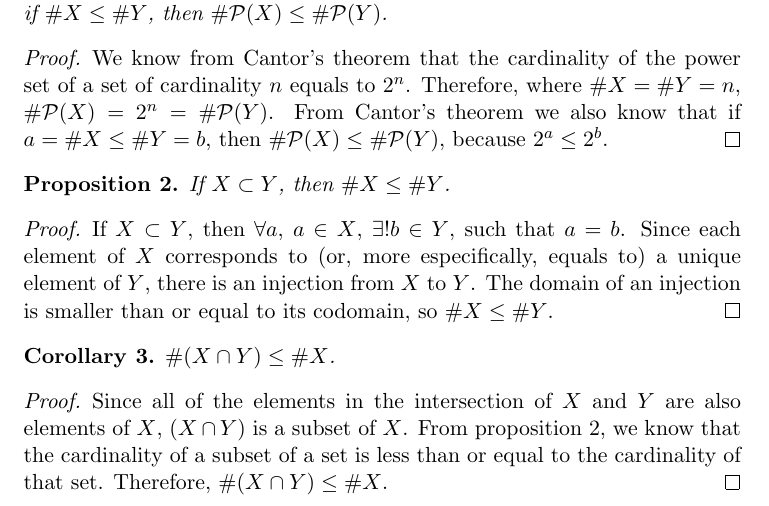
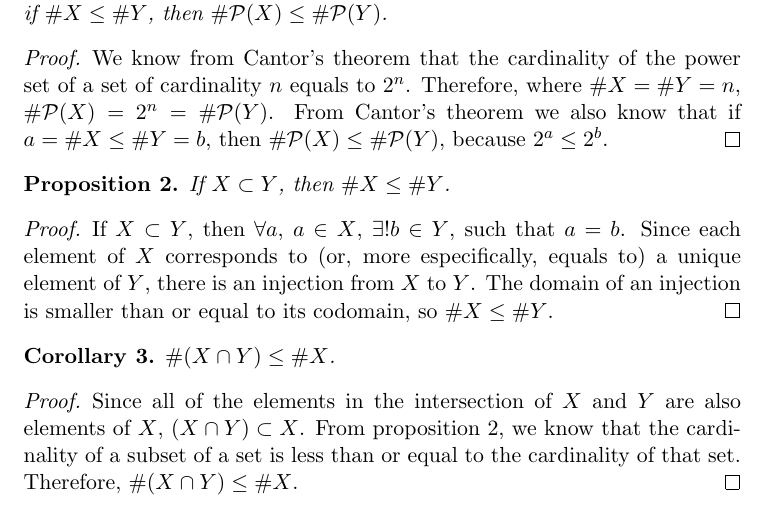
Before and after one commit to merrymeerkat/Proofs, a LaTeX document (cardinalities.tex): part of the page, cut so that both start at the same text. Compiled offline with pdfLaTeX.

Commit message:
Update cardinalities.tex

```diff
--- a/cardinalities.tex
+++ b/cardinalities.tex
@@ -40,7 +40,7 @@ If $X\subset Y$, then $\forall a$, $a \in X$, $	\exists! b \in Y$, such that $a=
 \end{corollary}
 
 \begin{proof}
-Since all of the elements in the intersection of $X$ and $Y$ are also elements of $X$, $(X \cap Y)$ is a subset of $X$. From proposition 2, we know that the cardinality of a subset of a set is less than or equal to the cardinality of that set. Therefore, $\#(X\cap Y) \leq \#X$.
+Since all of the elements in the intersection of $X$ and $Y$ are also elements of $X$, $(X \cap Y)\subset X$. From proposition 2, we know that the cardinality of a subset of a set is less than or equal to the cardinality of that set. Therefore, $\#(X\cap Y) \leq \#X$.
 \end{proof}
 
 \end{document}
```
